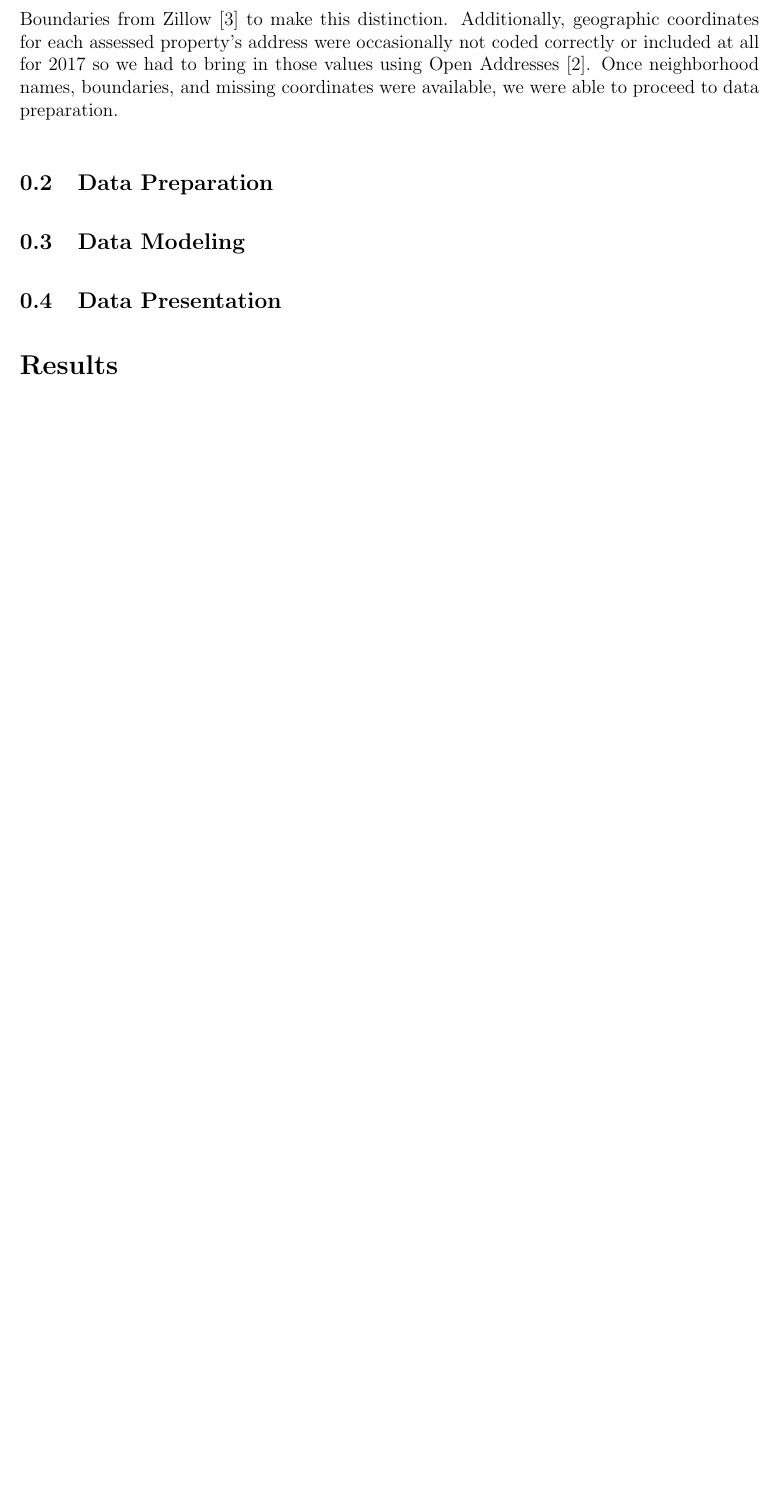
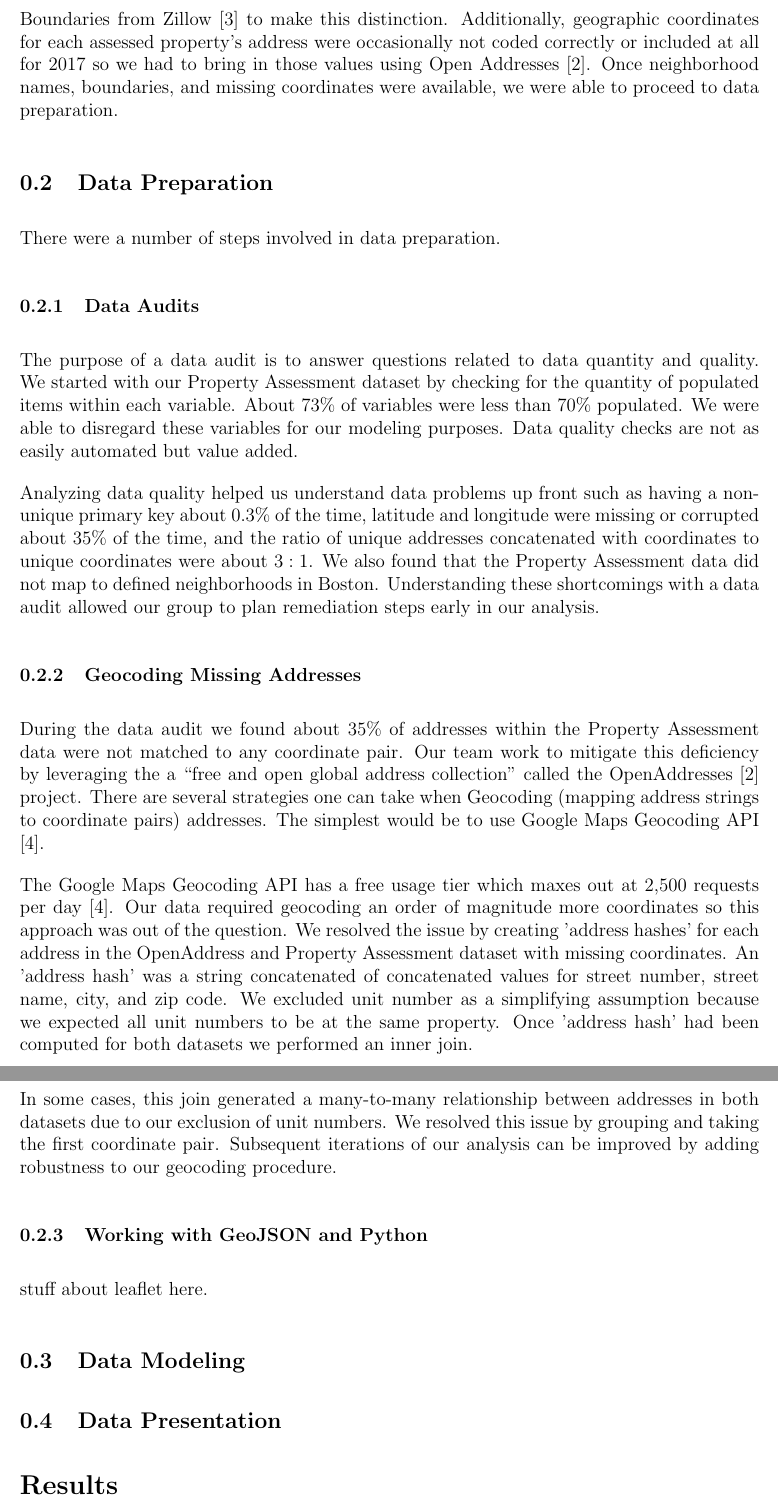
Before and after one commit to SichengH/DS5110Project, a LaTeX document (report/final_report.tex): part of page 2 of 3 before the commit and two parts of pages 2 and 3 of 4 after it, the two joined at a grey line, cut so that both start at the same text, the shorter picture padded with empty space. Compiled offline with pdfLaTeX.

Commit message:
added data audit and geocoding sections to data preparation, see #11

```diff
--- a/report/final_report.tex
+++ b/report/final_report.tex
@@ -85,6 +85,59 @@ coordinates were available, we were able to proceed to data preparation.
 
 \subsection{Data Preparation}
 
+There were a number of steps involved in data preparation.
+
+\subsubsection{Data Audits}
+
+The purpose of a data audit is to answer questions related to data
+quantity and quality. We started with our Property Assessment dataset
+by checking for the quantity of populated items within each variable.
+About 73\% of variables were less than 70\% populated. We were able to
+disregard these variables for our modeling purposes. Data quality checks
+are not as easily automated but value added.
+
+Analyzing data quality helped us understand data problems up front
+such as having a non-unique primary key about $0.3\%$ of the time,
+latitude and longitude were missing or corrupted about 35\% of the time,
+and the ratio of unique addresses concatenated with coordinates to
+unique coordinates were about $3:1$. We also found that the Property
+Assessment data did not map to defined neighborhoods in Boston.
+Understanding these shortcomings with a data audit allowed our group
+to plan remediation steps early in our analysis.
+
+
+\subsubsection{Geocoding Missing Addresses}
+
+During the data audit we found about 35\% of addresses within the
+Property Assessment data were not matched to any coordinate pair. Our
+team work to mitigate this deficiency by leveraging the
+a ``free and open global address collection'' called the
+OpenAddresses \cite{OpenAddr24:online} project. There are several
+strategies one can take when Geocoding (mapping address strings to
+coordinate pairs) addresses. The simplest would be to use Google Maps
+Geocoding API \cite{GettingS89:online}.
+
+The Google Maps Geocoding API has a free usage tier which maxes out at
+2,500 requests per day \cite{GettingS89:online}. Our data required
+geocoding an order of magnitude more coordinates so this approach was
+out of the question. We resolved the issue by creating 'address hashes'
+for each address in the OpenAddress and Property Assessment dataset
+with missing coordinates. An 'address hash' was a string concatenated
+of concatenated values for street number, street name, city, and zip
+code. We excluded unit number as a simplifying assumption because we
+expected all unit numbers to be at the same property. Once 'address
+hash' had been computed for both datasets we performed an inner join.
+
+In some cases, this join generated a many-to-many relationship between
+addresses in both datasets due to our exclusion of unit numbers. We
+resolved this issue by grouping and taking the first coordinate pair.
+Subsequent iterations of our analysis can be improved by adding
+robustness to our geocoding procedure.
+
+\subsubsection{Working with GeoJSON and Python}
+
+stuff about leaflet here.
+
 \subsection{Data Modeling}
 
 \subsection{Data Presentation}
```
Also changed, not shown: report/references.bib (+8 -0 lines), report/final_report.pdf.
